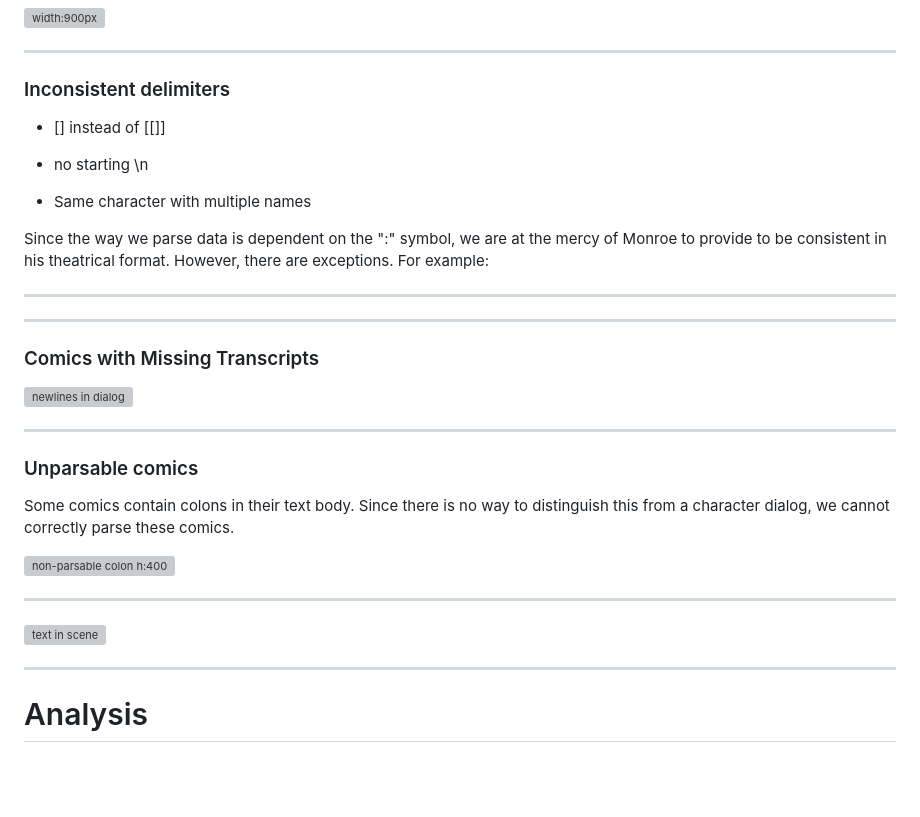
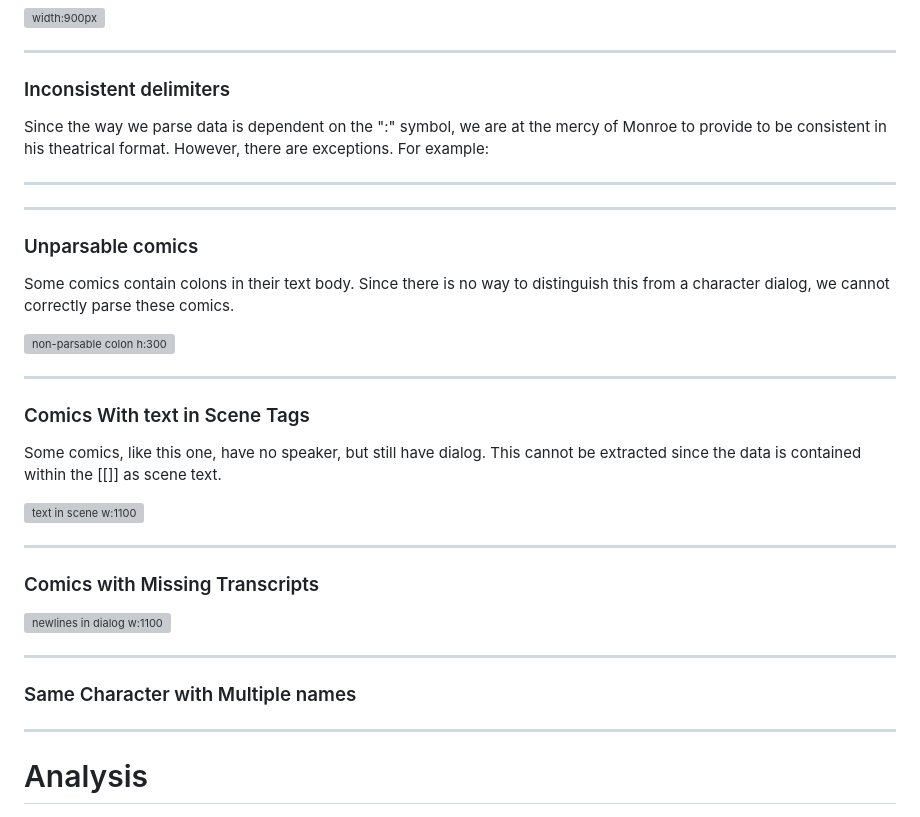
Before and after one commit to pknepps/xkcd-data-analysis, a Markdown page: slides.md, the part around one of its changes. Drawn GitHub-style; blank space fills up the shorter version; grey boxes are pictures that could not be loaded.

Commit message:
forgot to save

```diff
--- a/slides.md
+++ b/slides.md
@@ -240,10 +240,6 @@ The univere is mine to command!<<GLHDFKUOUAHUUUUGUUUAAAUUAUUUUUUUGGGGGH>>
 ---
 
 ### Inconsistent delimiters
-*   [] instead of [[]]
-*   no starting \n
-
-*   Same character with multiple names
 
 Since the way we parse data is dependent on the ":" symbol, we are at the mercy of Monroe to provide to be consistent in his theatrical format. However, there are exceptions. For example:
 
@@ -251,26 +247,31 @@ Since the way we parse data is dependent on the ":" symbol, we are at the mercy
 
 ---
 
-### Comics with Missing Transcripts
-
-![newlines in dialog](https://imgs.xkcd.com/comics/open_mic_night.png)
-
----
-
 <style scoped>
 img {
-    transform: translateY(150px);
-    scale: 3
+    transform: translateY(120px);
+    scale: 4
 }
 </style>
 ### Unparsable comics
 Some comics contain colons in their text body. Since there is no way to distinguish this from a character dialog, we cannot correctly parse these comics.
 
-![non-parsable colon h:400](https://www.explainxkcd.com/wiki/images/2/26/encryptic.png)
+![non-parsable colon h:300](https://www.explainxkcd.com/wiki/images/2/26/encryptic.png)
+
+---
+### Comics With text in Scene Tags
+Some comics, like this one, have no speaker, but still have dialog. This cannot be extracted since the data is contained within the [[]] as scene text.
+
+![text in scene w:1100](https://imgs.xkcd.com/comics/fight.png)
 
 ---
 
-![text in scene](https://imgs.xkcd.com/comics/fight.png)
+### Comics with Missing Transcripts
+
+![newlines in dialog w:1100](https://imgs.xkcd.com/comics/open_mic_night.png)
+
+---
+### Same Character with Multiple names
 
 ---
 
```
Also changed, not shown: other parts of slides.md (+1 -1 lines).
